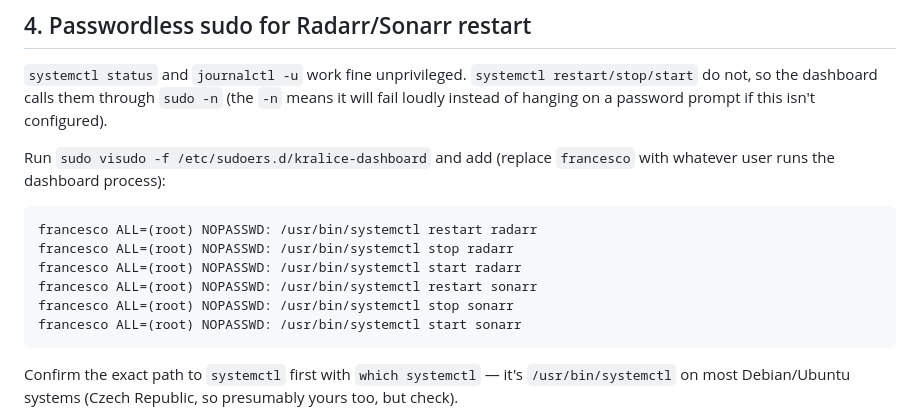
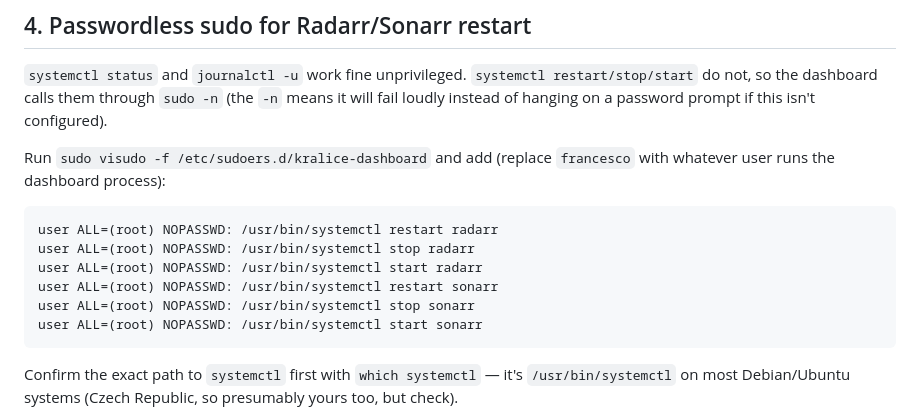
Before and after one commit to FrankiePustorino/kralice-dashboard, a Markdown page: README.md, the part around the change. Rendered like a GitHub page.

````diff
--- a/README.md
+++ b/README.md
@@ -65,12 +65,12 @@ Run `sudo visudo -f /etc/sudoers.d/kralice-dashboard` and add
 (replace `francesco` with whatever user runs the dashboard process):
 
 ```
-francesco ALL=(root) NOPASSWD: /usr/bin/systemctl restart radarr
-francesco ALL=(root) NOPASSWD: /usr/bin/systemctl stop radarr
-francesco ALL=(root) NOPASSWD: /usr/bin/systemctl start radarr
-francesco ALL=(root) NOPASSWD: /usr/bin/systemctl restart sonarr
-francesco ALL=(root) NOPASSWD: /usr/bin/systemctl stop sonarr
-francesco ALL=(root) NOPASSWD: /usr/bin/systemctl start sonarr
+user ALL=(root) NOPASSWD: /usr/bin/systemctl restart radarr
+user ALL=(root) NOPASSWD: /usr/bin/systemctl stop radarr
+user ALL=(root) NOPASSWD: /usr/bin/systemctl start radarr
+user ALL=(root) NOPASSWD: /usr/bin/systemctl restart sonarr
+user ALL=(root) NOPASSWD: /usr/bin/systemctl stop sonarr
+user ALL=(root) NOPASSWD: /usr/bin/systemctl start sonarr
 ```
 
 Confirm the exact path to `systemctl` first with `which systemctl` — it's
````
